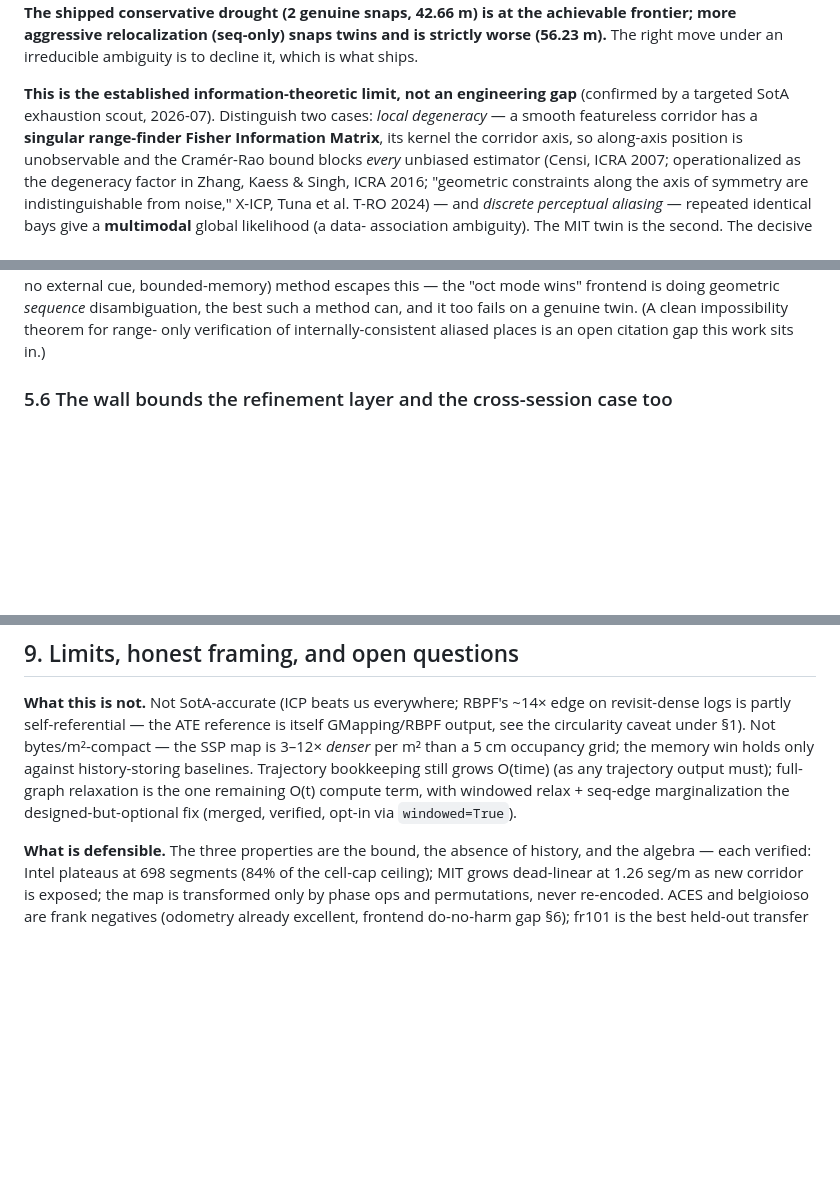
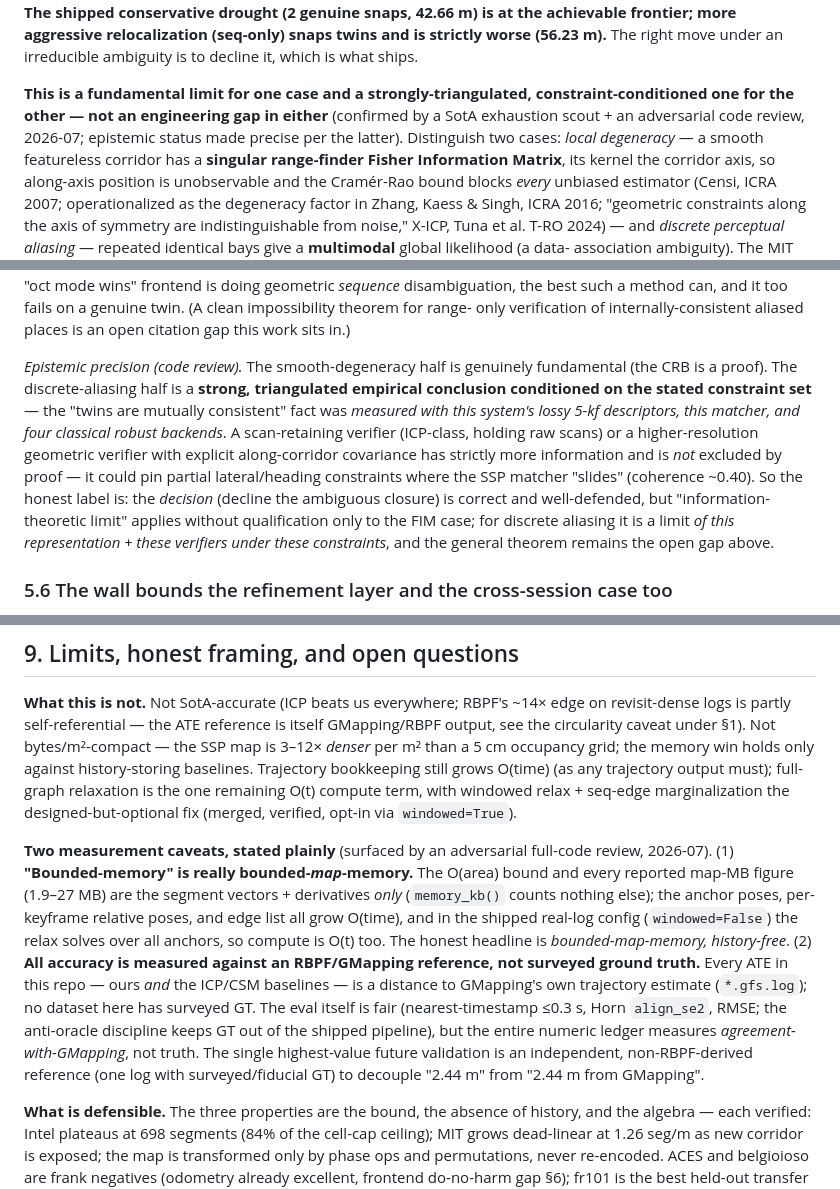
Before and after one commit to MatthiasKampa/hwSSPslam, a Markdown page: FINDINGS.md, 3 parts joined by grey strips. Drawn GitHub-style; blank space fills up the shorter version.

Commit message:
FINDINGS: fold in adversarial code-review honesty corrections
Per a full-code adversarial review (core algorithm hand-verified correct): (1)
'bounded-memory' -> stated plainly as bounded-MAP-memory (anchors/kf_ref/edges
grow O(t); memory_kb counts only segvec+segder; shipped relax is O(t)); (2) all
ATE (ours AND baselines) is vs RBPF/GMapping reference, not surveyed GT -- stated
loudly with the highest-value fix (an independent non-RBPF reference); (3)
'information-theoretic limit' softened for the DISCRETE-ALIASING case to a strong
triangulated conclusion conditioned on the constraint set (the FIM smooth-
degeneracy case stays fundamental; a scan-retaining/higher-res verifier is not
excluded by proof) -- the general theorem is the open gap.

Co-Authored-By: Claude Opus 4.8 <noreply@anthropic.com>
Claude-Session: https://claude.ai/code/session_015zcU7yGGCbvT3bmbhshRWU

```diff
--- a/FINDINGS.md
+++ b/FINDINGS.md
@@ -371,8 +371,10 @@ achievable frontier; more aggressive relocalization (seq-only) snaps twins and i
 strictly worse (56.23 m).** The right move under an irreducible ambiguity is to
 decline it, which is what ships.
 
-**This is the established information-theoretic limit, not an engineering gap**
-(confirmed by a targeted SotA exhaustion scout, 2026-07). Distinguish two cases:
+**This is a fundamental limit for one case and a strongly-triangulated,
+constraint-conditioned one for the other — not an engineering gap in either**
+(confirmed by a SotA exhaustion scout + an adversarial code review, 2026-07;
+epistemic status made precise per the latter). Distinguish two cases:
 *local degeneracy* — a smooth featureless corridor has a **singular range-finder
 Fisher Information Matrix**, its kernel the corridor axis, so along-axis position
 is unobservable and the Cramér-Rao bound blocks *every* unbiased estimator (Censi,
@@ -401,6 +403,20 @@ wins" frontend is doing geometric *sequence* disambiguation, the best such a met
 can, and it too fails on a genuine twin. (A clean impossibility theorem for range-
 only verification of internally-consistent aliased places is an open citation gap
 this work sits in.)
+
+*Epistemic precision (code review).* The smooth-degeneracy half is genuinely
+fundamental (the CRB is a proof). The discrete-aliasing half is a **strong,
+triangulated empirical conclusion conditioned on the stated constraint set** — the
+"twins are mutually consistent" fact was *measured with this system's lossy 5-kf
+descriptors, this matcher, and four classical robust backends*. A scan-retaining
+verifier (ICP-class, holding raw scans) or a higher-resolution geometric verifier
+with explicit along-corridor covariance has strictly more information and is *not*
+excluded by proof — it could pin partial lateral/heading constraints where the SSP
+matcher "slides" (coherence ~0.40). So the honest label is: the *decision* (decline
+the ambiguous closure) is correct and well-defended, but "information-theoretic
+limit" applies without qualification only to the FIM case; for discrete aliasing it
+is a limit *of this representation + these verifiers under these constraints*, and
+the general theorem remains the open gap above.
 
 ### 5.6 The wall bounds the refinement layer and the cross-session case too
 
@@ -608,6 +624,23 @@ trajectory output must); full-graph relaxation is the one remaining O(t) compute
 term, with windowed relax + seq-edge marginalization the designed-but-optional
 fix (merged, verified, opt-in via `windowed=True`).
 
+**Two measurement caveats, stated plainly** (surfaced by an adversarial full-code
+review, 2026-07). (1) **"Bounded-memory" is really bounded-*map*-memory.** The
+O(area) bound and every reported map-MB figure (1.9–27 MB) are the segment
+vectors + derivatives *only* (`memory_kb()` counts nothing else); the anchor
+poses, per-keyframe relative poses, and edge list all grow O(time), and in the
+shipped real-log config (`windowed=False`) the relax solves over all anchors, so
+compute is O(t) too. The honest headline is *bounded-map-memory, history-free*.
+(2) **All accuracy is measured against an RBPF/GMapping reference, not surveyed
+ground truth.** Every ATE in this repo — ours *and* the ICP/CSM baselines — is a
+distance to GMapping's own trajectory estimate (`*.gfs.log`); no dataset here has
+surveyed GT. The eval itself is fair (nearest-timestamp ≤0.3 s, Horn `align_se2`,
+RMSE; the anti-oracle discipline keeps GT out of the shipped pipeline), but the
+entire numeric ledger measures *agreement-with-GMapping*, not truth. The single
+highest-value future validation is an independent, non-RBPF-derived reference
+(one log with surveyed/fiducial GT) to decouple "2.44 m" from "2.44 m from
+GMapping".
+
 **What is defensible.** The three properties are the bound, the absence of
 history, and the algebra — each verified: Intel plateaus at 698 segments (84% of
 the cell-cap ceiling); MIT grows dead-linear at 1.26 seg/m as new corridor is
```
